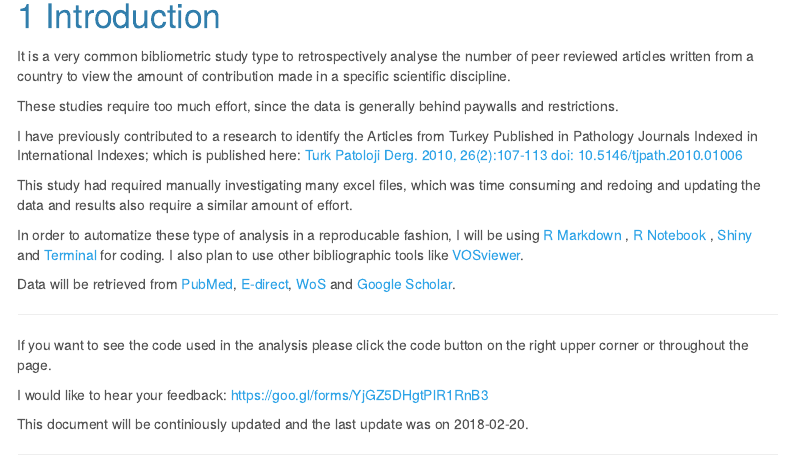
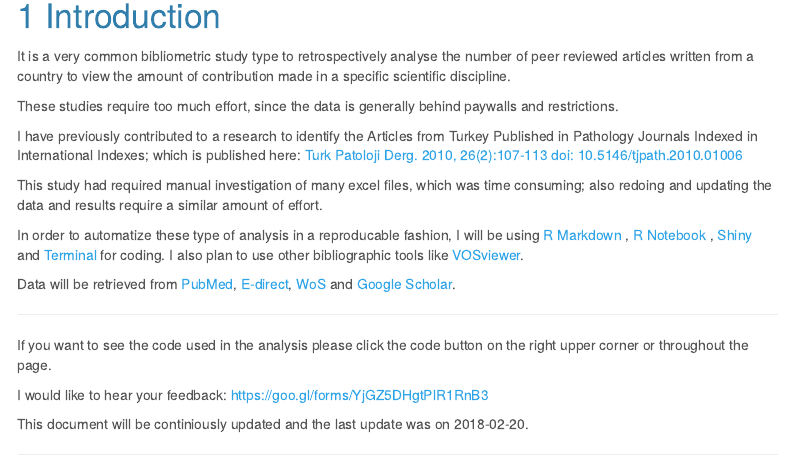
Before and after one commit to sbalci/bibliometrics, an R Markdown document (BibliographicStudies.Rmd): the page in a window 1100 px wide, from 230 px down. Rendered offline with R 4.5, knitr and Pandoc, with nearby package versions; some code elsewhere in the file could not run offline; menus at the side of the page are left out.

Commit message:
correct file

```diff
--- a/BibliographicStudies.Rmd
+++ b/BibliographicStudies.Rmd
@@ -23,7 +23,7 @@ These studies require too much effort, since the data is generally behind paywal
 
 I have previously contributed to a research to identify the Articles from Turkey Published in Pathology Journals Indexed in International Indexes; which is published here: [Turk Patoloji Derg. 2010, 26(2):107-113 doi: 10.5146/tjpath.2010.01006](http://www.turkjpath.org/summary_en.php3?id=1423)
 
-This study had required manually investigating many excel files, which was time consuming and redoing and updating the data and results also require a similar amount of effort.
+This study had required manual investigation of many excel files, which was time consuming; also redoing and updating the data and results require a similar amount of effort.
 
 In order to automatize these type of analysis in a reproducable fashion,
 I will be using
```
